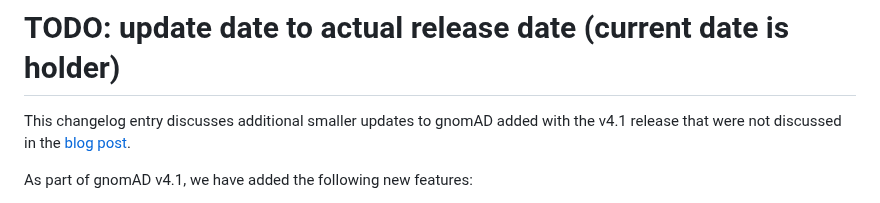
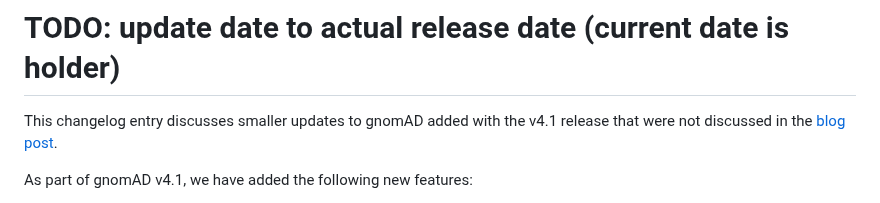
Before and after one commit to broadinstitute/gnomad-blog, a Markdown page: content/changelog/2024-04-gnomad-v4-1-updates.md, the part around the change. Drawn GitHub-style.

Commit message:
Update content/changelog/2024-04-gnomad-v4-1-updates.md
Co-authored-by: Mike Wilson <mwilson@broadinstitute.org>

```diff
--- a/content/changelog/2024-04-gnomad-v4-1-updates.md
+++ b/content/changelog/2024-04-gnomad-v4-1-updates.md
@@ -6,7 +6,7 @@ order: 1
 
 # TODO: update date to actual release date (current date is holder)
 
-This changelog entry discusses additional smaller updates to gnomAD added with the v4.1 release that were not discussed in the [blog post](https://gnomad.broadinstitute.org/news/2024-04-gnomad-v4-1/).
+This changelog entry discusses smaller updates to gnomAD added with the v4.1 release that were not discussed in the [blog post](https://gnomad.broadinstitute.org/news/2024-04-gnomad-v4-1/).
 
 <!-- end_excerpt -->
 
```
